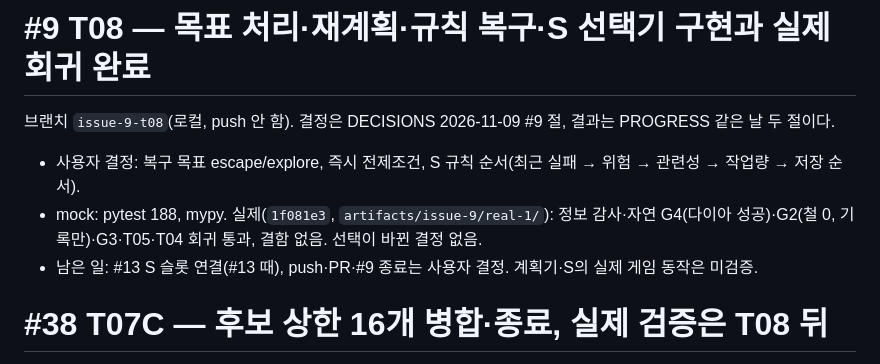
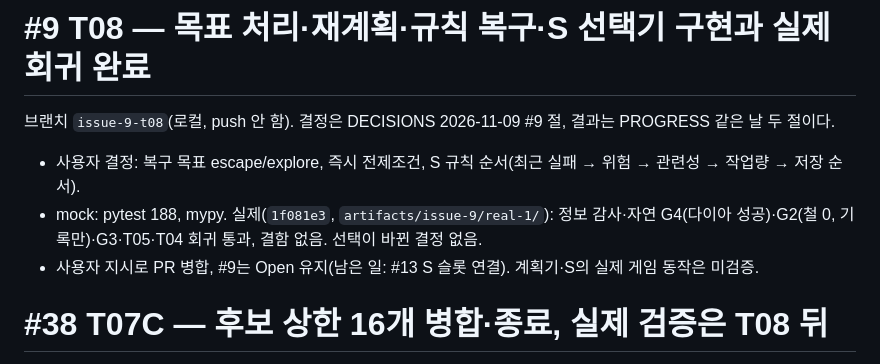
Before and after one commit to sion0507/Minecraft_RL, a Markdown page: CONTEXT.md, the part around the change. GitHub-like rendering.

```diff
--- a/CONTEXT.md
+++ b/CONTEXT.md
@@ -3,7 +3,7 @@
 브랜치 `issue-9-t08`(로컬, push 안 함). 결정은 DECISIONS 2026-11-09 #9 절, 결과는 PROGRESS 같은 날 두 절이다.
 - 사용자 결정: 복구 목표 escape/explore, 즉시 전제조건, S 규칙 순서(최근 실패 → 위험 → 관련성 → 작업량 → 저장 순서).
 - mock: pytest 188, mypy. 실제(`1f081e3`, `artifacts/issue-9/real-1/`): 정보 감사·자연 G4(다이아 성공)·G2(철 0, 기록만)·G3·T05·T04 회귀 통과, 결함 없음. 선택이 바뀐 결정 없음.
-- 남은 일: #13 S 슬롯 연결(#13 때), push·PR·#9 종료는 사용자 결정. 계획기·S의 실제 게임 동작은 미검증.
+- 사용자 지시로 PR 병합, #9는 Open 유지(남은 일: #13 S 슬롯 연결). 계획기·S의 실제 게임 동작은 미검증.
 
 # #38 T07C — 후보 상한 16개 병합·종료, 실제 검증은 T08 뒤
 
```
Also changed, not shown: DECISIONS.md (+4 -0 lines).
